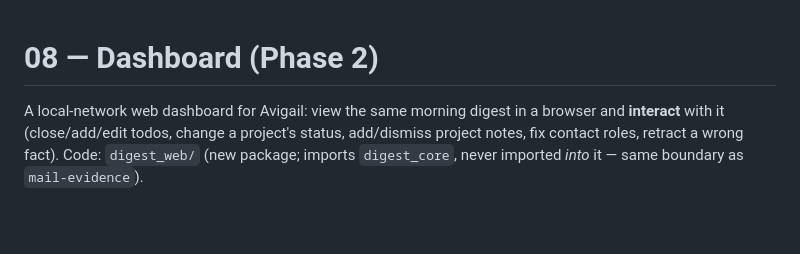
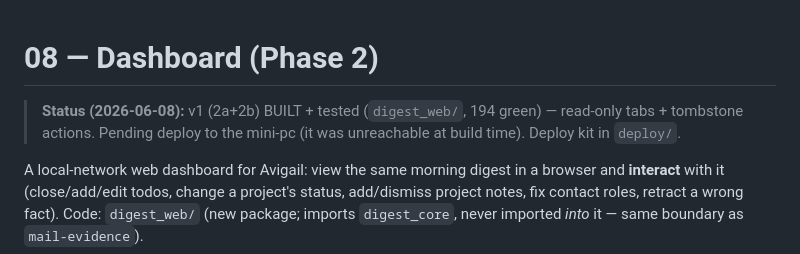
Before and after one commit to roy651/daily-summary, a Markdown page: docs/08-dashboard.md, the part around the change. Drawn GitHub-style; blank space fills up the shorter version.

Commit message:
docs/08: mark dashboard v1 built, pending mini-pc deploy

```diff
--- a/docs/08-dashboard.md
+++ b/docs/08-dashboard.md
@@ -1,4 +1,6 @@
 # 08 — Dashboard (Phase 2)
+
+> **Status (2026-06-08):** v1 (2a+2b) BUILT + tested (`digest_web/`, 194 green) — read-only tabs + tombstone actions. Pending deploy to the mini-pc (it was unreachable at build time). Deploy kit in `deploy/`.
 
 A local-network web dashboard for Avigail: view the same morning digest in a browser and **interact**
 with it (close/add/edit todos, change a project's status, add/dismiss project notes, fix contact
```
